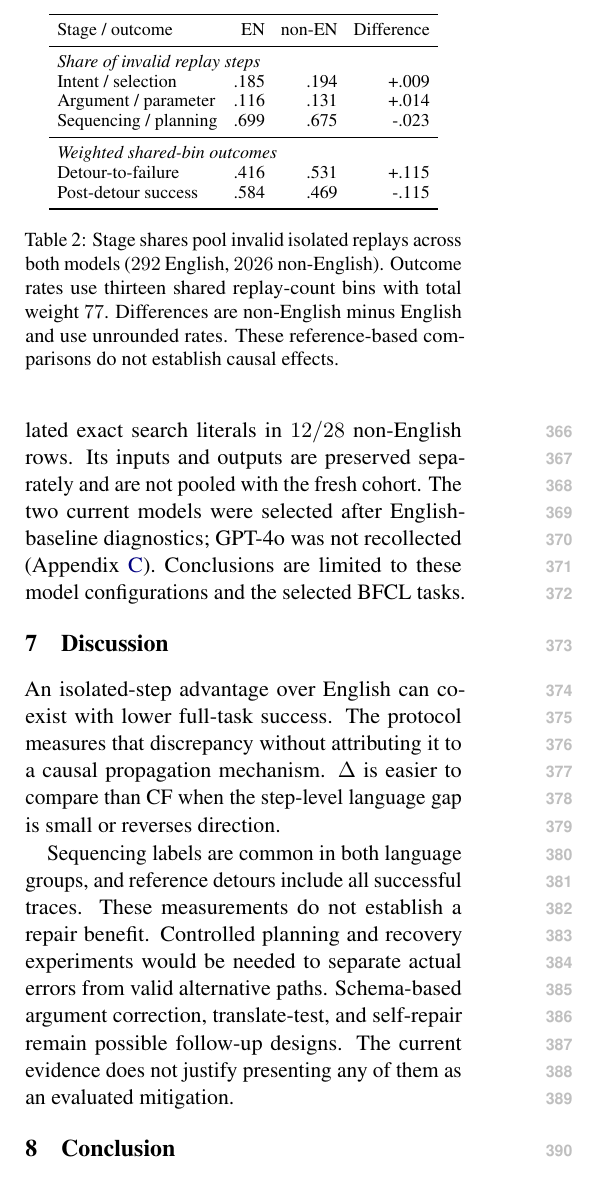
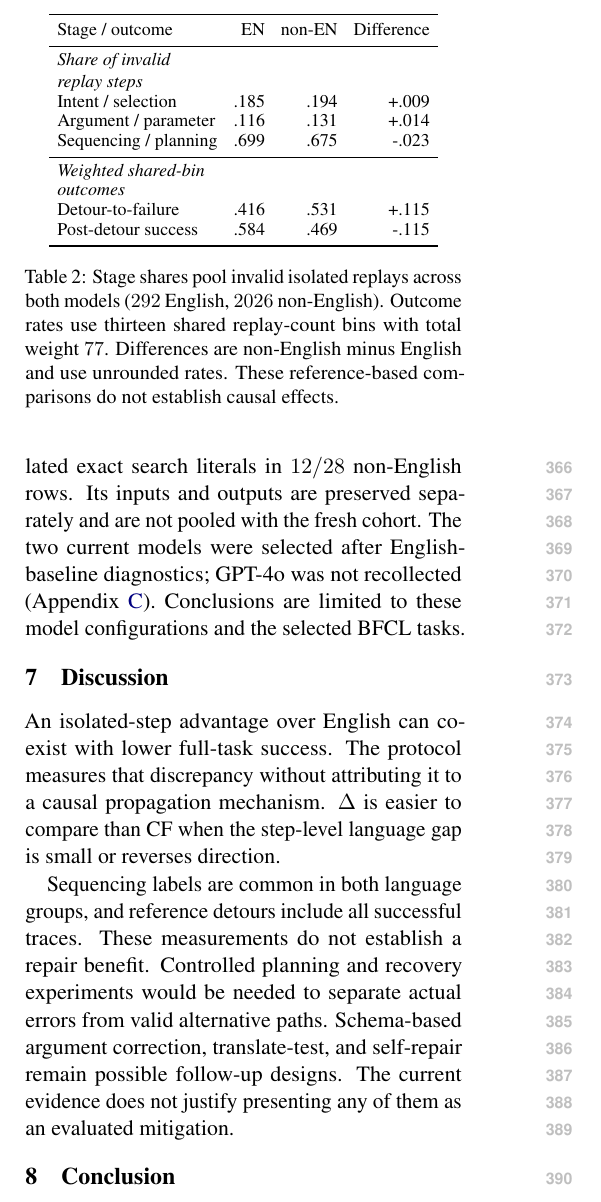
Before and after one commit to alhasanmahmood/multilingual-compounding, a LaTeX paper (paper/main.tex): part of one column of page 5 of 10, cut so that both start at the same text. Compiled offline with pdfLaTeX.

Commit message:
Update main.tex

```diff
--- a/paper/main.tex
+++ b/paper/main.tex
@@ -398,11 +398,11 @@ mechanism that would justify claiming a canonicalization benefit.
 \setlength{\tabcolsep}{4pt}
 \begin{tabular}{lrrr}\toprule
 Stage / outcome & EN & non-EN & Difference \\ \midrule
-\multicolumn{4}{l}{\textit{Share of invalid replay steps}}\\
+\shortstack[l]{\textit{Share of invalid}\\\textit{replay steps}} & & &\\
 Intent / selection & .185 & .194 & +.009 \\
 Argument / parameter & .116 & .131 & +.014 \\
 Sequencing / planning & .699 & .675 & -.023 \\ \midrule
-\multicolumn{4}{l}{\textit{Weighted shared-bin outcomes}}\\
+\shortstack[l]{\textit{Weighted shared-bin}\\\textit{outcomes}} & & &\\
 Detour-to-failure & .416 & .531 & +.115 \\
 Post-detour success & .584 & .469 & -.115 \\ \bottomrule
 \end{tabular}
```
Also changed, not shown: paper/main.tex (2 more changed lines).
